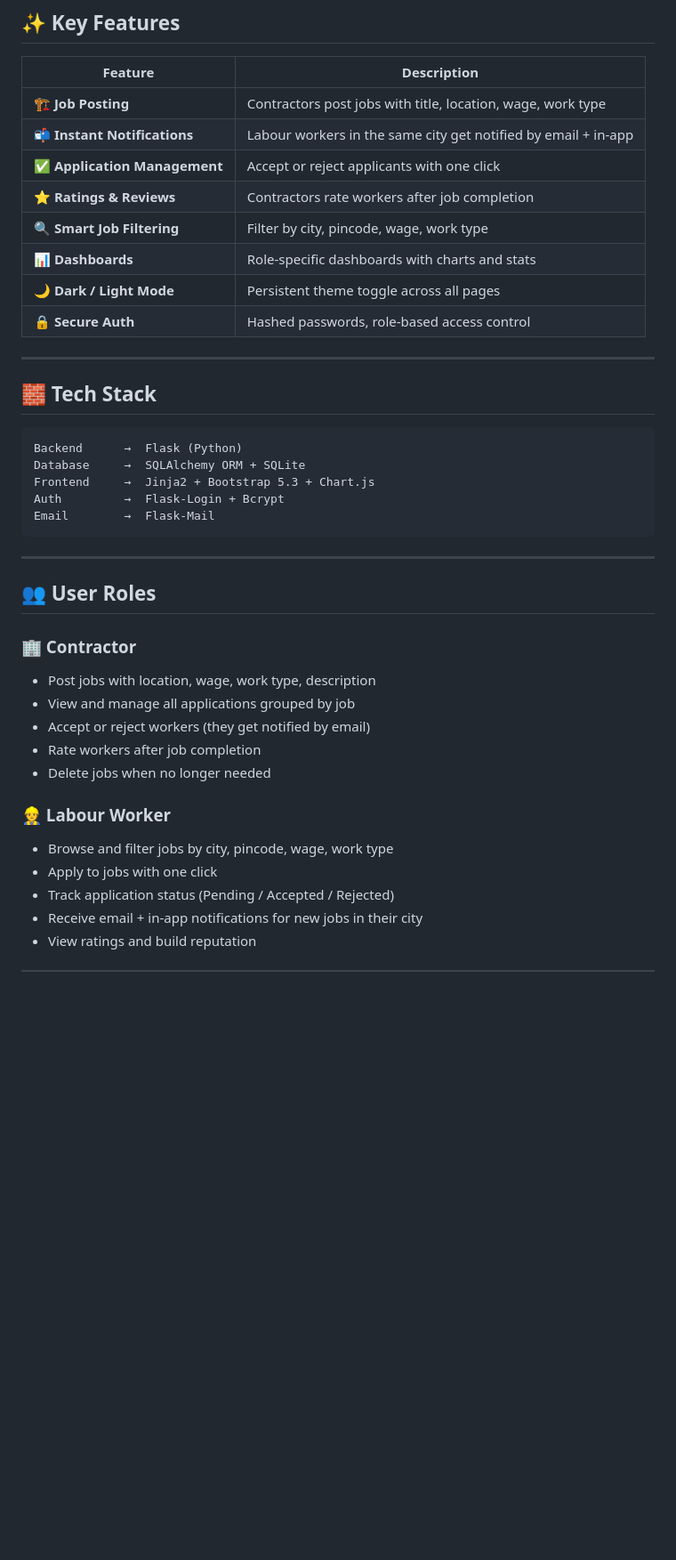
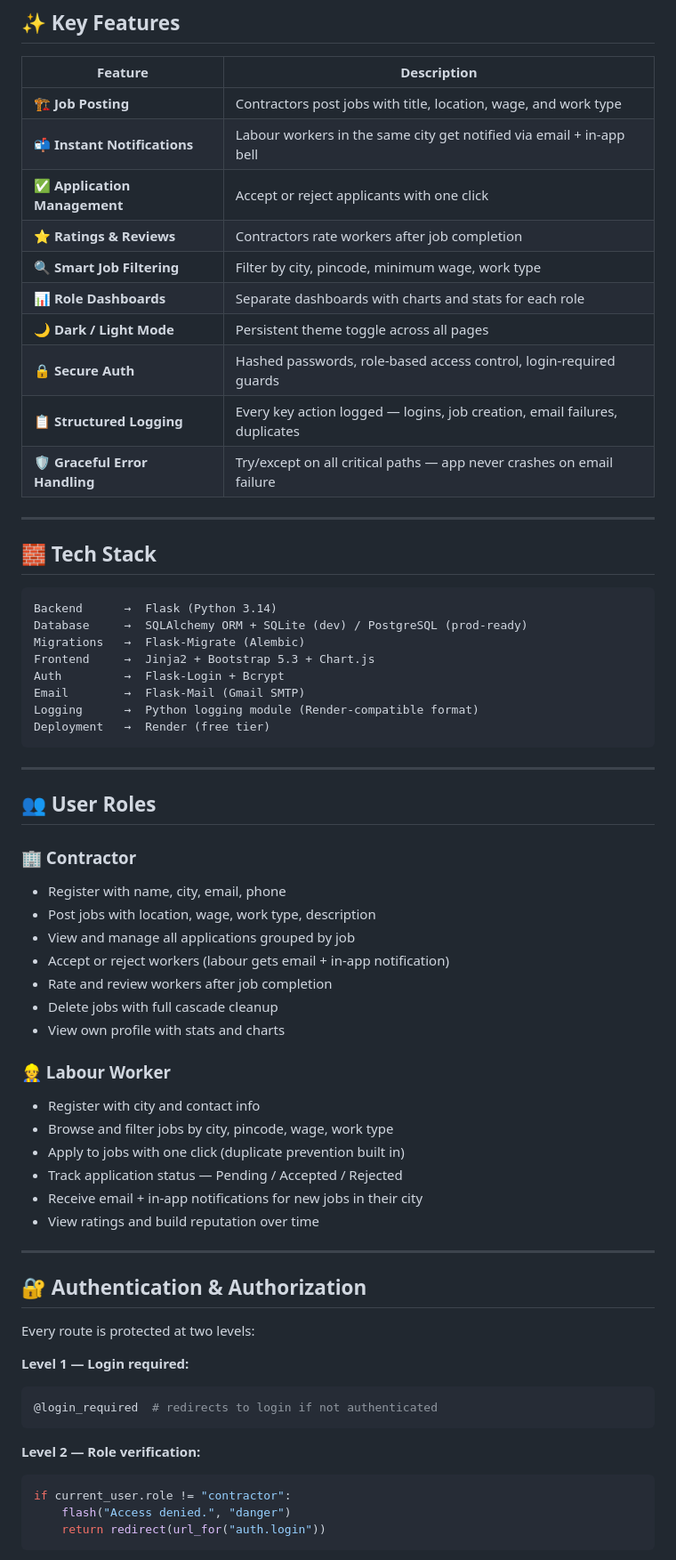
Before and after one commit to kashishsingh27/Labour_Work_Management, a Markdown page: README.md, the part around one of its changes. Shown at 89% size. Drawn GitHub-style; blank space fills up the shorter version.

````diff
--- a/README.md
+++ b/README.md
@@ -27,25 +30,30 @@ LWMS is a web-based workforce management platform built with **Flask** that brid
 
 | Feature | Description |
 |---|---|
-| 🏗️ **Job Posting** | Contractors post jobs with title, location, wage, work type |
-| 📬 **Instant Notifications** | Labour workers in the same city get notified by email + in-app |
+| 🏗️ **Job Posting** | Contractors post jobs with title, location, wage, and work type |
+| 📬 **Instant Notifications** | Labour workers in the same city get notified via email + in-app bell |
 | ✅ **Application Management** | Accept or reject applicants with one click |
 | ⭐ **Ratings & Reviews** | Contractors rate workers after job completion |
-| 🔍 **Smart Job Filtering** | Filter by city, pincode, wage, work type |
-| 📊 **Dashboards** | Role-specific dashboards with charts and stats |
+| 🔍 **Smart Job Filtering** | Filter by city, pincode, minimum wage, work type |
+| 📊 **Role Dashboards** | Separate dashboards with charts and stats for each role |
 | 🌙 **Dark / Light Mode** | Persistent theme toggle across all pages |
-| 🔒 **Secure Auth** | Hashed passwords, role-based access control |
+| 🔒 **Secure Auth** | Hashed passwords, role-based access control, login-required guards |
+| 📋 **Structured Logging** | Every key action logged — logins, job creation, email failures, duplicates |
+| 🛡️ **Graceful Error Handling** | Try/except on all critical paths — app never crashes on email failure |
 
 ---
 
 ## 🧱 Tech Stack
 
 ```
-Backend      →  Flask (Python)
-Database     →  SQLAlchemy ORM + SQLite
+Backend      →  Flask (Python 3.14)
+Database     →  SQLAlchemy ORM + SQLite (dev) / PostgreSQL (prod-ready)
+Migrations   →  Flask-Migrate (Alembic)
 Frontend     →  Jinja2 + Bootstrap 5.3 + Chart.js
 Auth         →  Flask-Login + Bcrypt
-Email        →  Flask-Mail
+Email        →  Flask-Mail (Gmail SMTP)
+Logging      →  Python logging module (Render-compatible format)
+Deployment   →  Render (free tier)
 ```
 
 ---
@@ -53,15 +61,37 @@ Email        →  Flask-Mail
 ## 👥 User Roles
 
 ### 🏢 Contractor
+- Register with name, city, email, phone
 - Post jobs with location, wage, work type, description
 - View and manage all applications grouped by job
-- Accept or reject workers (they get notified by email)
-- Rate workers after job completion
-- Delete jobs when no longer needed
+- Accept or reject workers (labour gets email + in-app notification)
+- Rate and review workers after job completion
+- Delete jobs with full cascade cleanup
+- View own profile with stats and charts
 
 ### 👷 Labour Worker
+- Register with city and contact info
 - Browse and filter jobs by city, pincode, wage, work type
-- Apply to jobs with one click
-- Track application status (Pending / Accepted / Rejected)
+- Apply to jobs with one click (duplicate prevention built in)
+- Track application status — Pending / Accepted / Rejected
 - Receive email + in-app notifications for new jobs in their city
-- View ratings and build reputation
+- View ratings and build reputation over time
+
+---
+
+## 🔐 Authentication & Authorization
+
+Every route is protected at two levels:
+
+**Level 1 — Login required:**
+```python
+@login_required  # redirects to login if not authenticated
+```
+
+**Level 2 — Role verification:**
+```python
+if current_user.role != "contractor":
+    flash("Access denied.", "danger")
+    return redirect(url_for("auth.login"))
+```
+
````
Also changed, not shown: other parts of README.md (+145 -53 lines).
